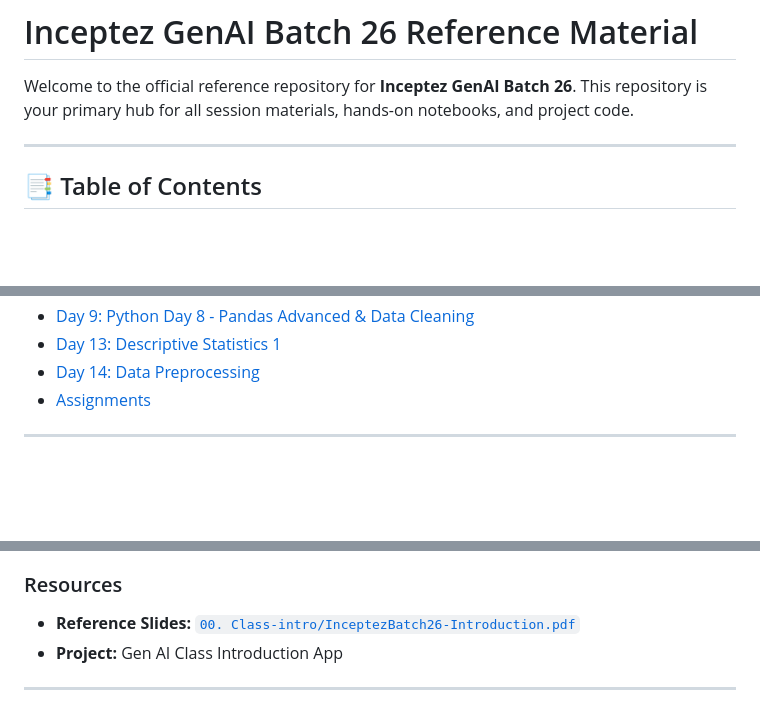
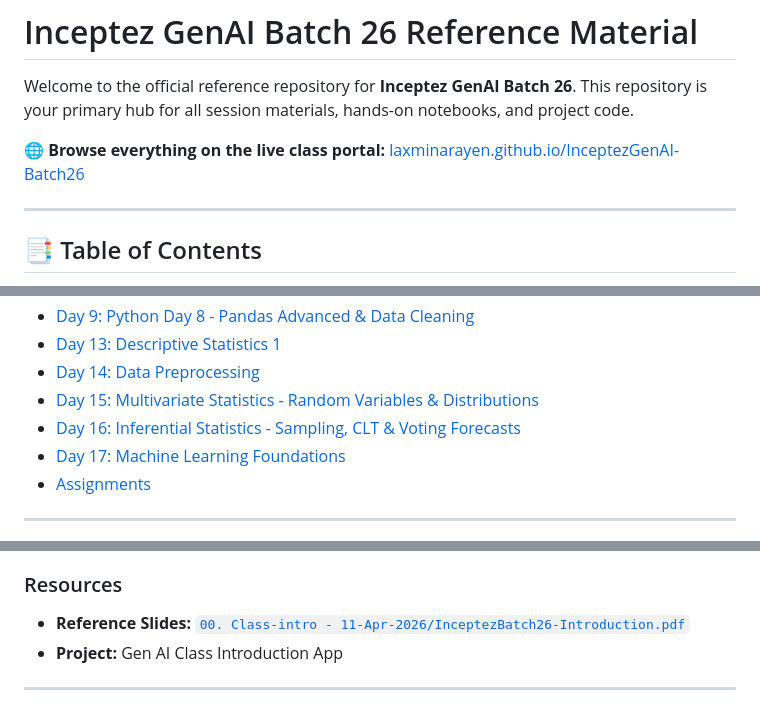
Before and after one commit to Laxminarayen/InceptezGenAI-Batch26, a Markdown page: README.md, 3 parts joined by grey strips. Drawn GitHub-style; blank space fills up the shorter version.

```diff
--- a/README.md
+++ b/README.md
@@ -1,6 +1,8 @@
 # Inceptez GenAI Batch 26 Reference Material
 
 Welcome to the official reference repository for **Inceptez GenAI Batch 26**. This repository is your primary hub for all session materials, hands-on notebooks, and project code.
+
+🌐 **Browse everything on the live class portal:** [laxminarayen.github.io/InceptezGenAI-Batch26](https://laxminarayen.github.io/InceptezGenAI-Batch26/)
 
 ---
 
@@ -18,6 +20,9 @@ Welcome to the official reference repository for **Inceptez GenAI Batch 26**. Th
 - [Day 9: Python Day 8 - Pandas Advanced & Data Cleaning](#day-9)
 - [Day 13: Descriptive Statistics 1](#day-13)
 - [Day 14: Data Preprocessing](#day-14)
+- [Day 15: Multivariate Statistics - Random Variables & Distributions](#day-15)
+- [Day 16: Inferential Statistics - Sampling, CLT & Voting Forecasts](#day-16)
+- [Day 17: Machine Learning Foundations](#day-17)
 - [Assignments](#assignments)
 
 ---
@@ -36,7 +41,7 @@ Welcome to the official reference repository for **Inceptez GenAI Batch 26**. Th
 - Guidance for building a resilient AI/Data Science career.
 
 ### Resources
-- **Reference Slides:** [`00. Class-intro/InceptezBatch26-Introduction.pdf`](00.%20Class-intro/InceptezBatch26-Introduction.pdf)
+- **Reference Slides:** [`00. Class-intro - 11-Apr-2026/InceptezBatch26-Introduction.pdf`](00.%20Class-intro%20-%2011-Apr-2026/InceptezBatch26-Introduction.pdf)
 - **Project:** Gen AI Class Introduction App
 
 ---
```
Also changed, not shown: other parts of README.md (+44 -0 lines).
